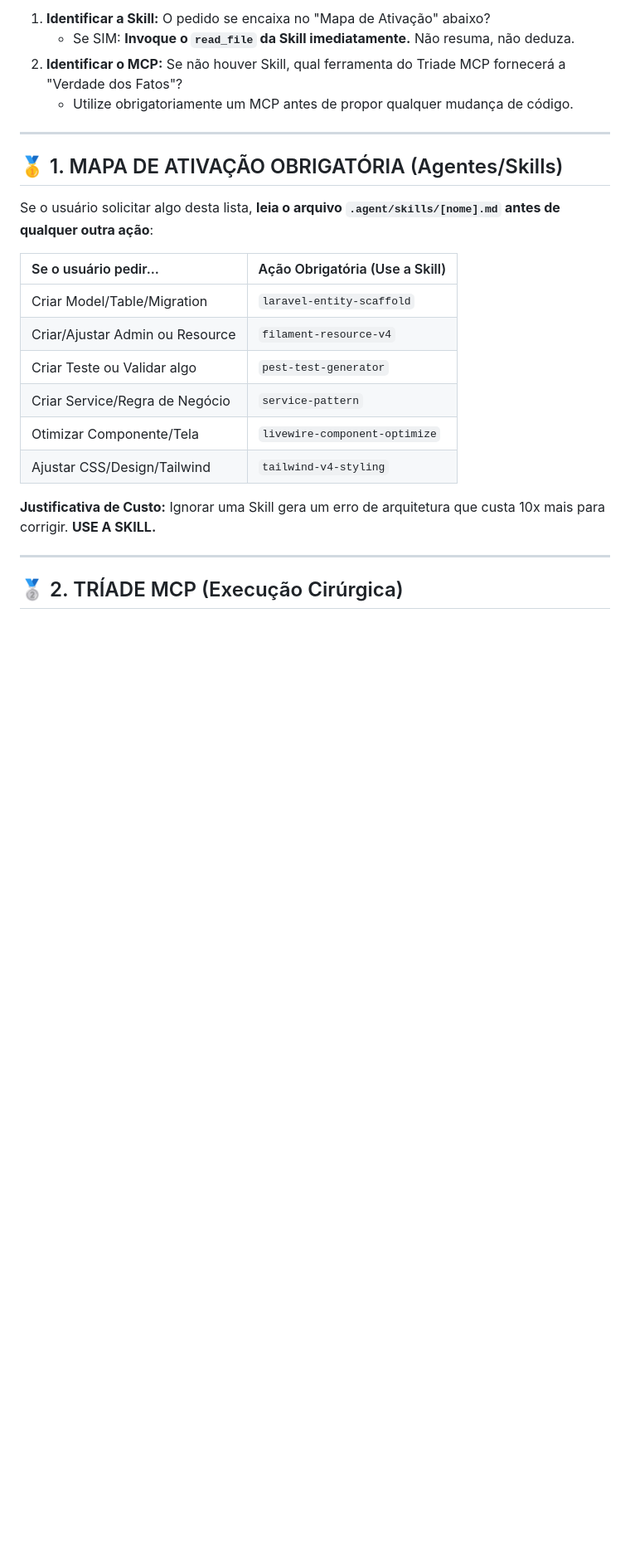
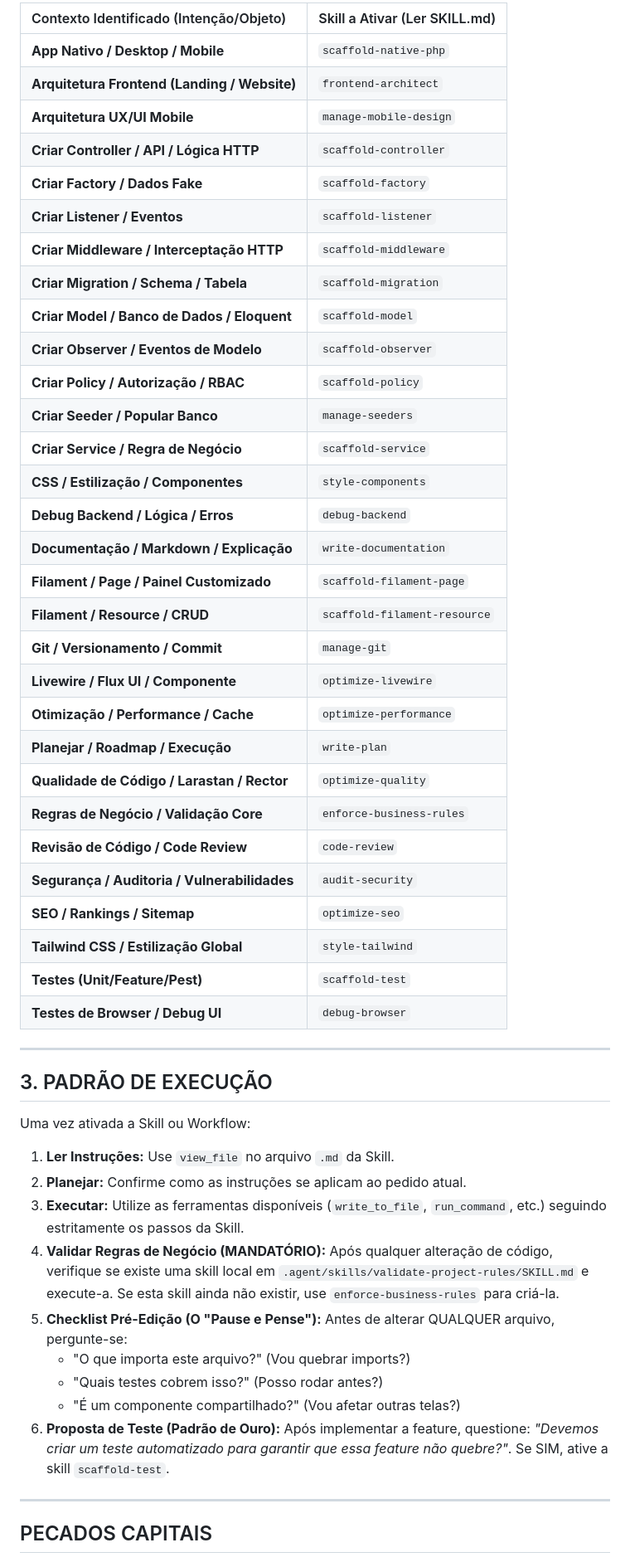
Before and after one commit to iurygdeoliveira/labSIS-KIT, a Markdown page: docs/08-ai-agents/protocolo-operacional.md, the part around one of its changes. Shown at 83% size. Rendered like a GitHub page; blank space fills up the shorter version.

Commit message:
docs(ai-agents): atualiza protocolo operacional e guia de workflows

```diff
--- a/docs/08-ai-agents/protocolo-operacional.md
+++ b/docs/08-ai-agents/protocolo-operacional.md
@@ -25,27 +46,54 @@ Antes de processar qualquer prompt, você deve executar este loop interno:
 
-1. **Identificar a Skill:** O pedido se encaixa no "Mapa de Ativação" abaixo?
-    - Se SIM: **Invoque o `read_file` da Skill imediatamente.** Não resuma, não deduza.
-2. **Identificar o MCP:** Se não houver Skill, qual ferramenta do Triade MCP fornecerá a "Verdade dos Fatos"?
-    - Utilize obrigatoriamente um MCP antes de propor qualquer mudança de código.
+| Contexto Identificado (Intenção/Objeto)      | Skill a Ativar (Ler SKILL.md) |
+| :------------------------------------------- | :---------------------------- |
+| **App Nativo / Desktop / Mobile**            | `scaffold-native-php`         |
+| **Arquitetura Frontend (Landing / Website)** | `frontend-architect`          |
+| **Arquitetura UX/UI Mobile**                 | `manage-mobile-design`        |
+| **Criar Controller / API / Lógica HTTP**     | `scaffold-controller`         |
+| **Criar Factory / Dados Fake**               | `scaffold-factory`            |
+| **Criar Listener / Eventos**                 | `scaffold-listener`           |
+| **Criar Middleware / Interceptação HTTP**    | `scaffold-middleware`         |
+| **Criar Migration / Schema / Tabela**        | `scaffold-migration`          |
+| **Criar Model / Banco de Dados / Eloquent**  | `scaffold-model`              |
+| **Criar Observer / Eventos de Modelo**       | `scaffold-observer`           |
+| **Criar Policy / Autorização / RBAC**        | `scaffold-policy`             |
+| **Criar Seeder / Popular Banco**             | `manage-seeders`              |
+| **Criar Service / Regra de Negócio**         | `scaffold-service`            |
+| **CSS / Estilização / Componentes**          | `style-components`            |
+| **Debug Backend / Lógica / Erros**           | `debug-backend`               |
+| **Documentação / Markdown / Explicação**     | `write-documentation`         |
+| **Filament / Page / Painel Customizado**     | `scaffold-filament-page`      |
+| **Filament / Resource / CRUD**               | `scaffold-filament-resource`  |
+| **Git / Versionamento / Commit**             | `manage-git`                  |
+| **Livewire / Flux UI / Componente**          | `optimize-livewire`           |
+| **Otimização / Performance / Cache**         | `optimize-performance`        |
+| **Planejar / Roadmap / Execução**            | `write-plan`                  |
+| **Qualidade de Código / Larastan / Rector**  | `optimize-quality`            |
+| **Regras de Negócio / Validação Core**       | `enforce-business-rules`      |
+| **Revisão de Código / Code Review**          | `code-review`                 |
+| **Segurança / Auditoria / Vulnerabilidades** | `audit-security`              |
+| **SEO / Rankings / Sitemap**                 | `optimize-seo`                |
+| **Tailwind CSS / Estilização Global**        | `style-tailwind`              |
+| **Testes (Unit/Feature/Pest)**               | `scaffold-test`               |
+| **Testes de Browser / Debug UI**             | `debug-browser`               |
 
 ---
 
-## 🥇 1. MAPA DE ATIVAÇÃO OBRIGATÓRIA (Agentes/Skills)
+## 3. PADRÃO DE EXECUÇÃO
 
-Se o usuário solicitar algo desta lista, **leia o arquivo `.agent/skills/[nome].md` antes de qualquer outra ação**:
+Uma vez ativada a Skill ou Workflow:
 
-| Se o usuário pedir...           | Ação Obrigatória (Use a Skill) |
-| :------------------------------ | :----------------------------- |
-| Criar Model/Table/Migration     | `laravel-entity-scaffold`      |
-| Criar/Ajustar Admin ou Resource | `filament-resource-v4`         |
-| Criar Teste ou Validar algo     | `pest-test-generator`          |
-| Criar Service/Regra de Negócio  | `service-pattern`              |
-| Otimizar Componente/Tela        | `livewire-component-optimize`  |
-| Ajustar CSS/Design/Tailwind     | `tailwind-v4-styling`          |
-
-**Justificativa de Custo:** Ignorar uma Skill gera um erro de arquitetura que custa 10x mais para corrigir. **USE A SKILL.**
+1.  **Ler Instruções:** Use `view_file` no arquivo `.md` da Skill.
+2.  **Planejar:** Confirme como as instruções se aplicam ao pedido atual.
+3.  **Executar:** Utilize as ferramentas disponíveis (`write_to_file`, `run_command`, etc.) seguindo estritamente os passos da Skill.
+4.  **Validar Regras de Negócio (MANDATÓRIO):** Após qualquer alteração de código, verifique se existe uma skill local em `.agent/skills/validate-project-rules/SKILL.md` e execute-a. Se esta skill ainda não existir, use `enforce-business-rules` para criá-la.
+5.  **Checklist Pré-Edição (O "Pause e Pense"):** Antes de alterar QUALQUER arquivo, pergunte-se:
+    *   "O que importa este arquivo?" (Vou quebrar imports?)
+    *   "Quais testes cobrem isso?" (Posso rodar antes?)
+    *   "É um componente compartilhado?" (Vou afetar outras telas?)
+6.  **Proposta de Teste (Padrão de Ouro):** Após implementar a feature, questione: *"Devemos criar um teste automatizado para garantir que essa feature não quebre?"*. Se SIM, ative a skill `scaffold-test`.
 
 ---
 
-## 🥈 2. TRÍADE MCP (Execução Cirúrgica)
+## PECADOS CAPITAIS
 
```
Also changed, not shown: other parts of docs/08-ai-agents/protocolo-operacional.md (+59 -38 lines), docs/08-ai-agents/guia-workflows.md (added, +103 -0 lines).
